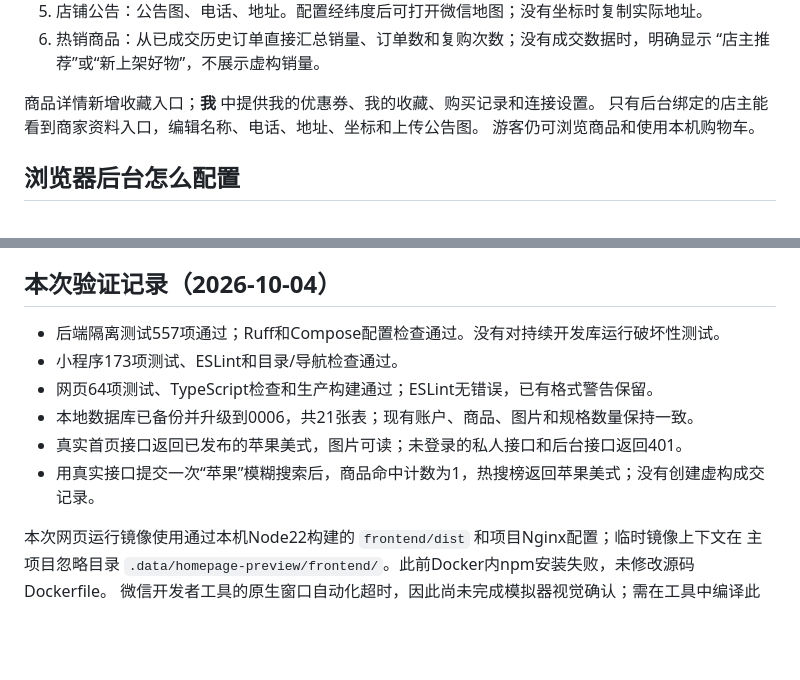
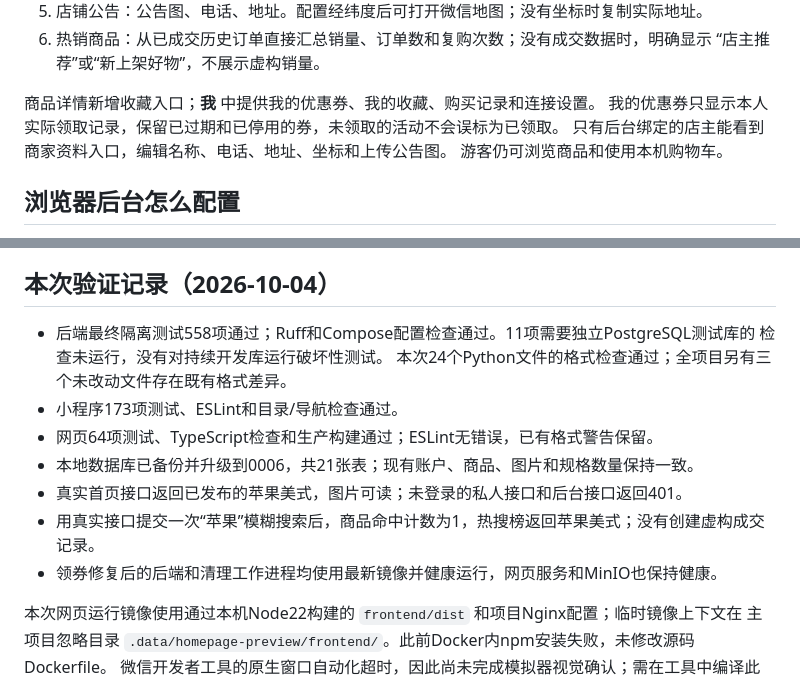
Before and after one commit to jenniferhuang/harbor_market, a Markdown page: docs/HOMEPAGE_IMPLEMENTATION.md, 2 parts joined by grey strips. Rendered like a GitHub page; blank space fills up the shorter version.

Commit message:
Record final homepage integration validation

```diff
--- a/docs/HOMEPAGE_IMPLEMENTATION.md
+++ b/docs/HOMEPAGE_IMPLEMENTATION.md
@@ -19,6 +19,7 @@
    “店主推荐”或“新上架好物”，不展示虚构销量。
 
 商品详情新增收藏入口；**我** 中提供我的优惠券、我的收藏、购买记录和连接设置。
+我的优惠券只显示本人实际领取记录，保留已过期和已停用的券，未领取的活动不会误标为已领取。
 只有后台绑定的店主能看到商家资料入口，编辑名称、电话、地址、坐标和上传公告图。
 游客仍可浏览商品和使用本机购物车。
 
@@ -76,12 +77,15 @@ MINIO_DATA_DIR=/Users/jennifer.huang/Documents/AI_Workspace/Tools/harbor_market/
 
 ## 本次验证记录（2026-10-04）
 
-- 后端隔离测试557项通过；Ruff和Compose配置检查通过。没有对持续开发库运行破坏性测试。
+- 后端最终隔离测试558项通过；Ruff和Compose配置检查通过。11项需要独立PostgreSQL测试库的
+  检查未运行，没有对持续开发库运行破坏性测试。
+  本次24个Python文件的格式检查通过；全项目另有三个未改动文件存在既有格式差异。
 - 小程序173项测试、ESLint和目录/导航检查通过。
 - 网页64项测试、TypeScript检查和生产构建通过；ESLint无错误，已有格式警告保留。
 - 本地数据库已备份并升级到0006，共21张表；现有账户、商品、图片和规格数量保持一致。
 - 真实首页接口返回已发布的苹果美式，图片可读；未登录的私人接口和后台接口返回401。
 - 用真实接口提交一次“苹果”模糊搜索后，商品命中计数为1，热搜榜返回苹果美式；没有创建虚构成交记录。
+- 领券修复后的后端和清理工作进程均使用最新镜像并健康运行，网页服务和MinIO也保持健康。
 
 本次网页运行镜像使用通过本机Node22构建的 `frontend/dist` 和项目Nginx配置；临时镜像上下文在
 主项目忽略目录 `.data/homepage-preview/frontend/`。此前Docker内npm安装失败，未修改源码Dockerfile。
```
